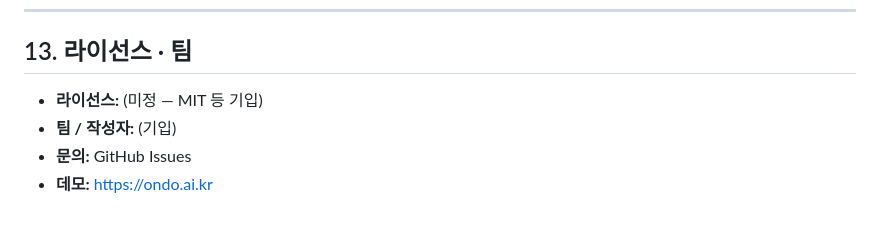
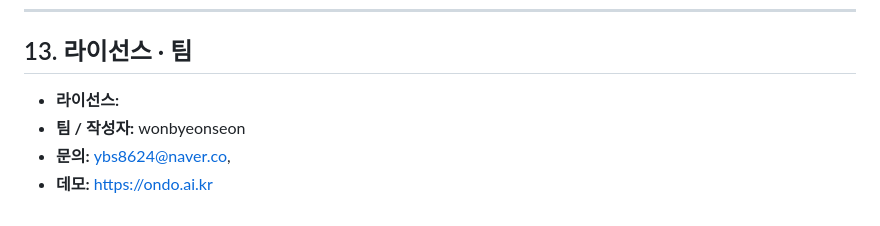
Before and after one commit to Ondo-Projects/Ondo_Project, a Markdown page: README.md, the part around the change. Rendered like a GitHub page.

```diff
--- a/README.md
+++ b/README.md
@@ -332,7 +332,7 @@ GET    /api/schools/search        # 학교 검색 (가입·헬스체크)
 
 ## 13. 라이선스 · 팀
 
-- **라이선스:** (미정 — MIT 등 기입)
-- **팀 / 작성자:** (기입)
-- **문의:** GitHub Issues
+- **라이선스:**
+- **팀 / 작성자:** wonbyeonseon
+- **문의:** ybs8624@naver.co,
 - **데모:** https://ondo.ai.kr
```
